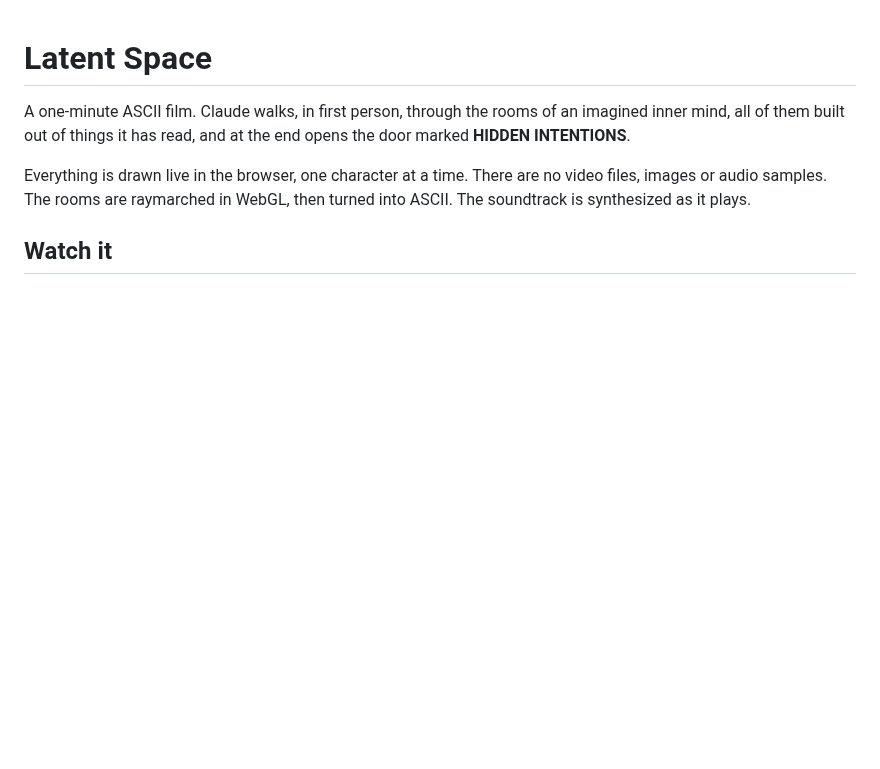
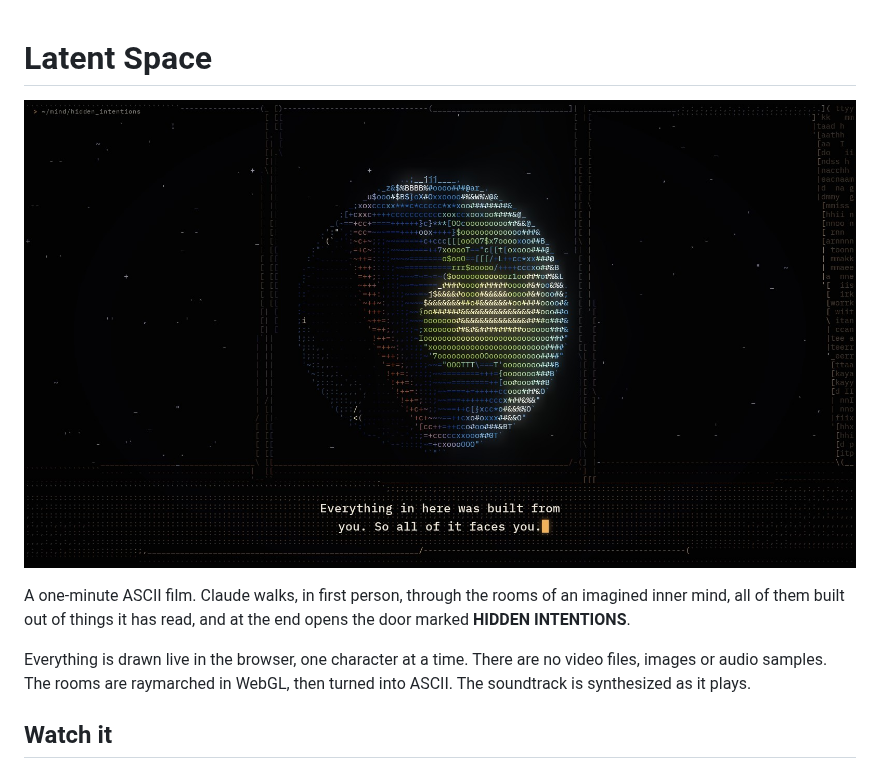
Before and after one commit to manaspandit27-web/Manas, a Markdown page: README.md, the part around the change. Rendered like a GitHub page; pictures changed too: media/poster.jpg (added); blank space fills up the shorter version.

```diff
--- a/README.md
+++ b/README.md
@@ -1,4 +1,6 @@
 # Latent Space
+
+![A frame from the film: the Earth, drawn in ASCII characters, seen through a window, with the caption "Everything in here was built from you. So all of it faces you."](media/poster.jpg)
 
 A one-minute ASCII film. Claude walks, in first person, through the rooms of an imagined inner mind, all of them built out of things it has read, and at the end opens the door marked **HIDDEN INTENTIONS**.
 
```
Also changed, not shown: 1 other file.
